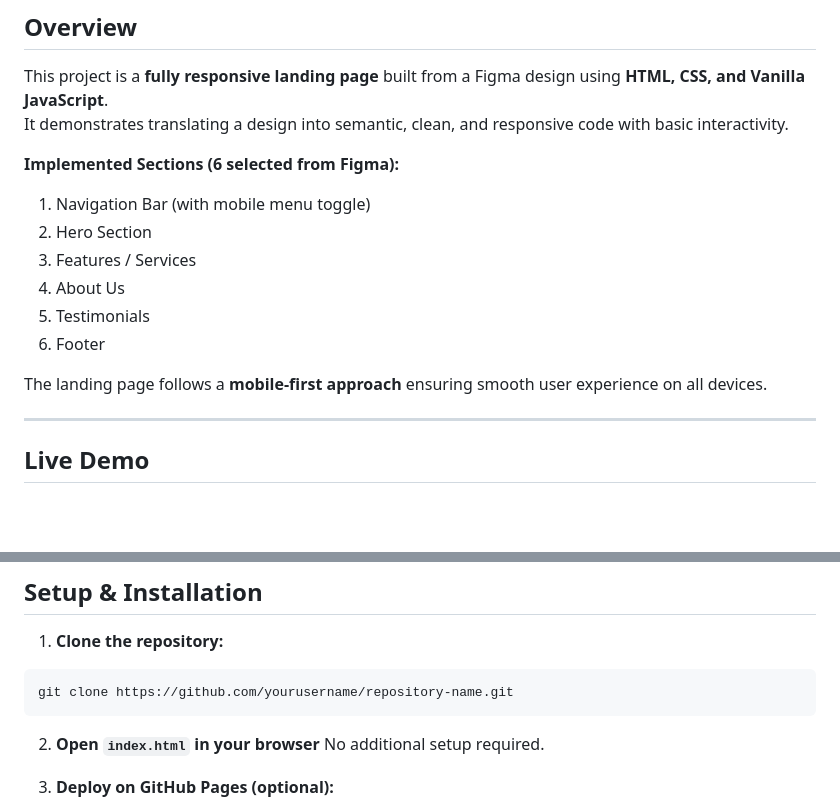
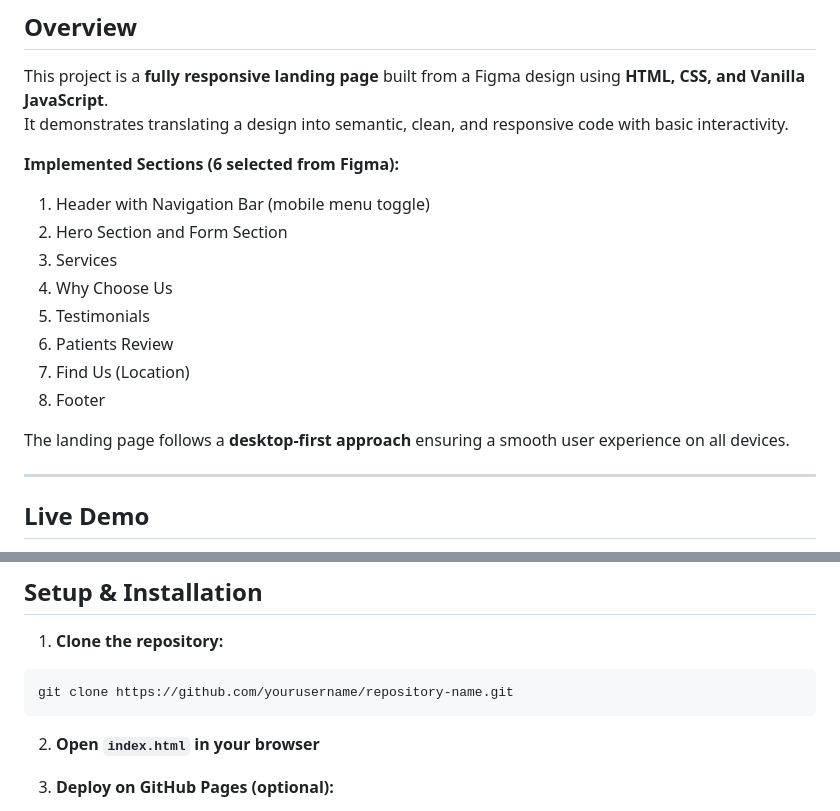
Before and after one commit to Kushalsg62/unbundl-landing-page, a Markdown page: README.md, 2 parts joined by grey strips. Drawn GitHub-style; blank space fills up the shorter version.

`````diff
--- a/README.md
+++ b/README.md
@@ -13,14 +13,16 @@ This project is a **fully responsive landing page** built from a Figma design us
 It demonstrates translating a design into semantic, clean, and responsive code with basic interactivity.
 
 **Implemented Sections (6 selected from Figma):**
-1. Navigation Bar (with mobile menu toggle)
-2. Hero Section
-3. Features / Services
-4. About Us
+1. Header with Navigation Bar (mobile menu toggle)
+2. Hero Section and Form Section
+3. Services
+4. Why Choose Us
 5. Testimonials
-6. Footer
+6. Patients Review
+7. Find Us (Location)
+8. Footer
 
-The landing page follows a **mobile-first approach** ensuring smooth user experience on all devices.
+The landing page follows a **desktop-first approach** ensuring a smooth user experience on all devices.
 
 ---
 
@@ -80,7 +82,6 @@ git clone https://github.com/yourusername/repository-name.git
 ````
 
 2. **Open `index.html` in your browser**
-   No additional setup required.
 
 3. **Deploy on GitHub Pages (optional):**
 
`````
Also changed, not shown: other parts of README.md (+1 -1 lines).
